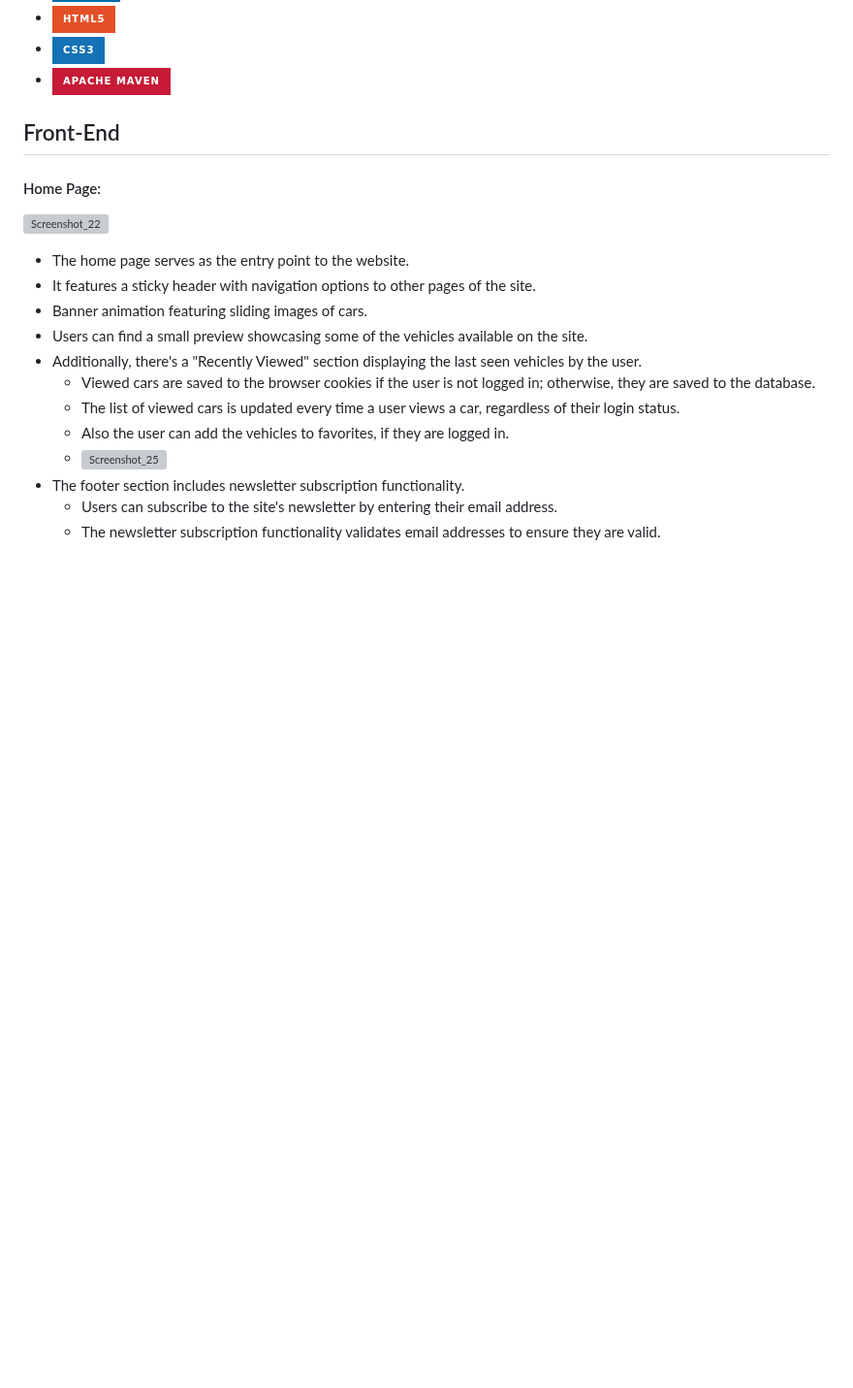
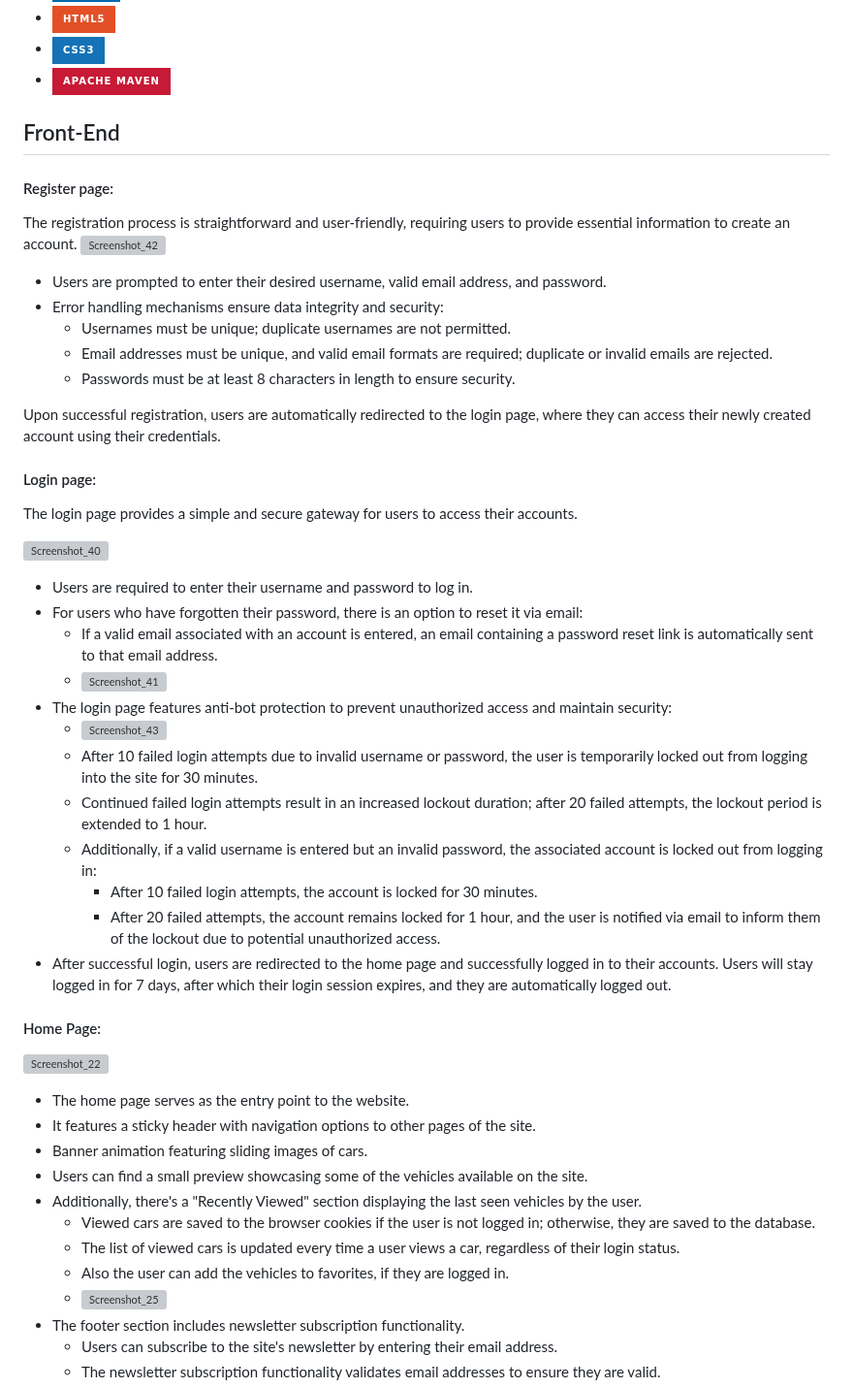
Before and after one commit to DenisDanov/Autoshow-Website, a Markdown page: README.md, the part around the change. Shown at 97% size. Rendered like a GitHub page; badges without logos; blank space fills up the shorter version; grey boxes are pictures that could not be loaded.

```diff
--- a/README.md
+++ b/README.md
@@ -39,6 +39,40 @@ Experience the world of automobiles like never before with Danov's Auto Show.
 </ul>
 
 ## Front-End
+
+#### Register page:
+The registration process is straightforward and user-friendly, requiring users to provide essential information to create an account.
+![Screenshot_42](https://github.com/DenisDanov/Autoshow-Website/assets/122882697/dde02812-b47f-44c3-a0c9-8fee3513f1a9)
+
+- Users are prompted to enter their desired username, valid email address, and password.
+- Error handling mechanisms ensure data integrity and security:
+  - Usernames must be unique; duplicate usernames are not permitted.
+  - Email addresses must be unique, and valid email formats are required; duplicate or invalid emails are rejected.
+  - Passwords must be at least 8 characters in length to ensure security.
+
+Upon successful registration, users are automatically redirected to the login page, where they can access their newly created account using their credentials.
+
+#### Login page:
+The login page provides a simple and secure gateway for users to access their accounts.
+
+
+![Screenshot_40](https://github.com/DenisDanov/Autoshow-Website/assets/122882697/f65e4115-14d6-4caa-b000-086ac0b7476b)
+
+
+
+- Users are required to enter their username and password to log in.
+- For users who have forgotten their password, there is an option to reset it via email:
+  - If a valid email associated with an account is entered, an email containing a password reset link is automatically sent to that email address.
+  - ![Screenshot_41](https://github.com/DenisDanov/Autoshow-Website/assets/122882697/6cd4545a-490c-4e6b-869f-1a6c273b4407)
+- The login page features anti-bot protection to prevent unauthorized access and maintain security:
+  - ![Screenshot_43](https://github.com/DenisDanov/Autoshow-Website/assets/122882697/ba3b9723-de06-45db-96f2-9a4cacfa831a)
+  - After 10 failed login attempts due to invalid username or password, the user is temporarily locked out from logging into the site for 30 minutes.
+  - Continued failed login attempts result in an increased lockout duration; after 20 failed attempts, the lockout period is extended to 1 hour.
+  - Additionally, if a valid username is entered but an invalid password, the associated account is locked out from logging in:
+    - After 10 failed login attempts, the account is locked for 30 minutes.
+    - After 20 failed attempts, the account remains locked for 1 hour, and the user is notified via email to inform them of the lockout due to potential unauthorized access.
+- After successful login, users are redirected to the home page and successfully logged in to their accounts. Users will stay logged in for 7 days, after which their login session        expires, and they are automatically logged out.
+
 
 #### Home Page:
 ![Screenshot_22](https://github.com/DenisDanov/Autoshow-Website/assets/122882697/f786cbf5-a383-44d6-b1f9-bb808f3272f3)
```
